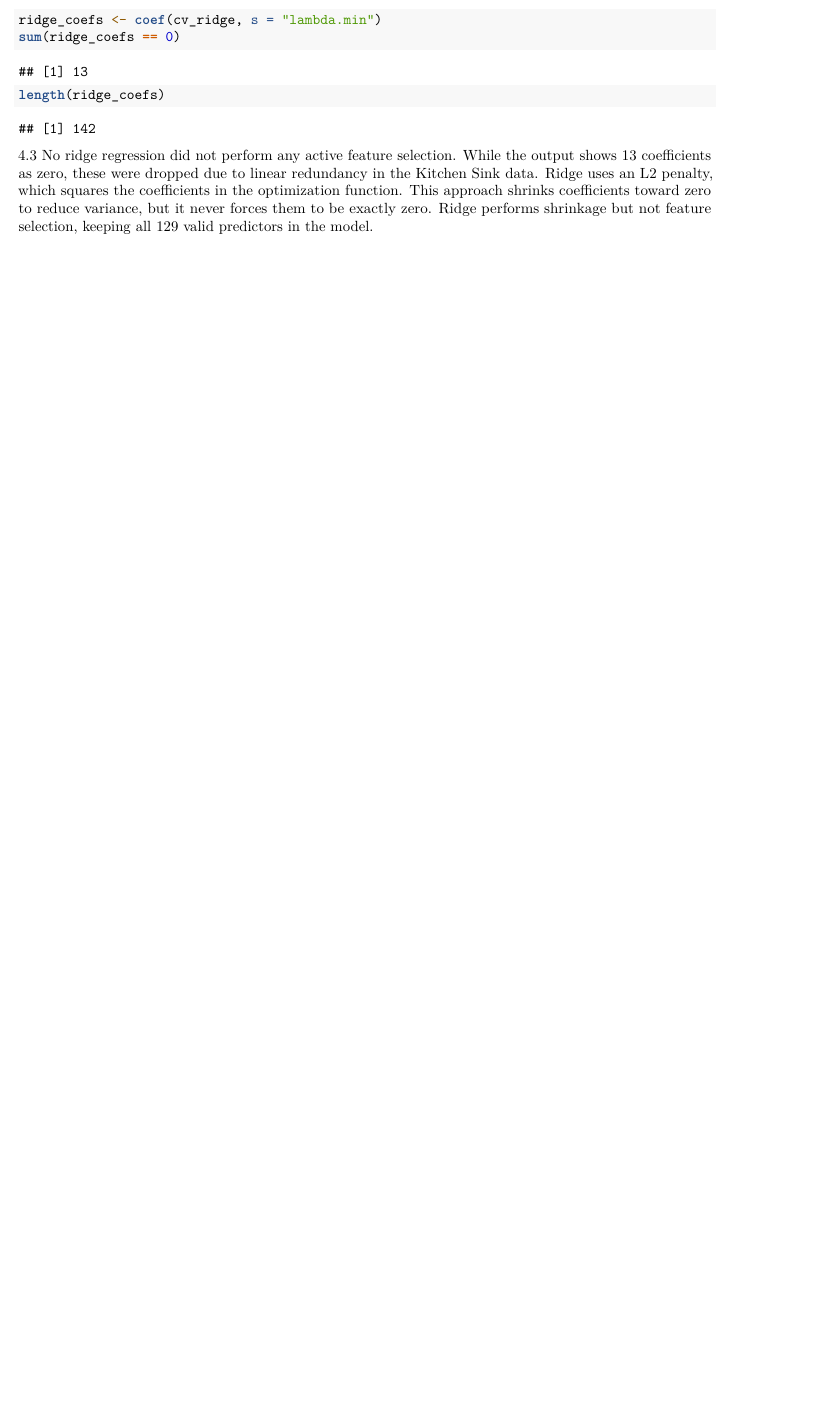
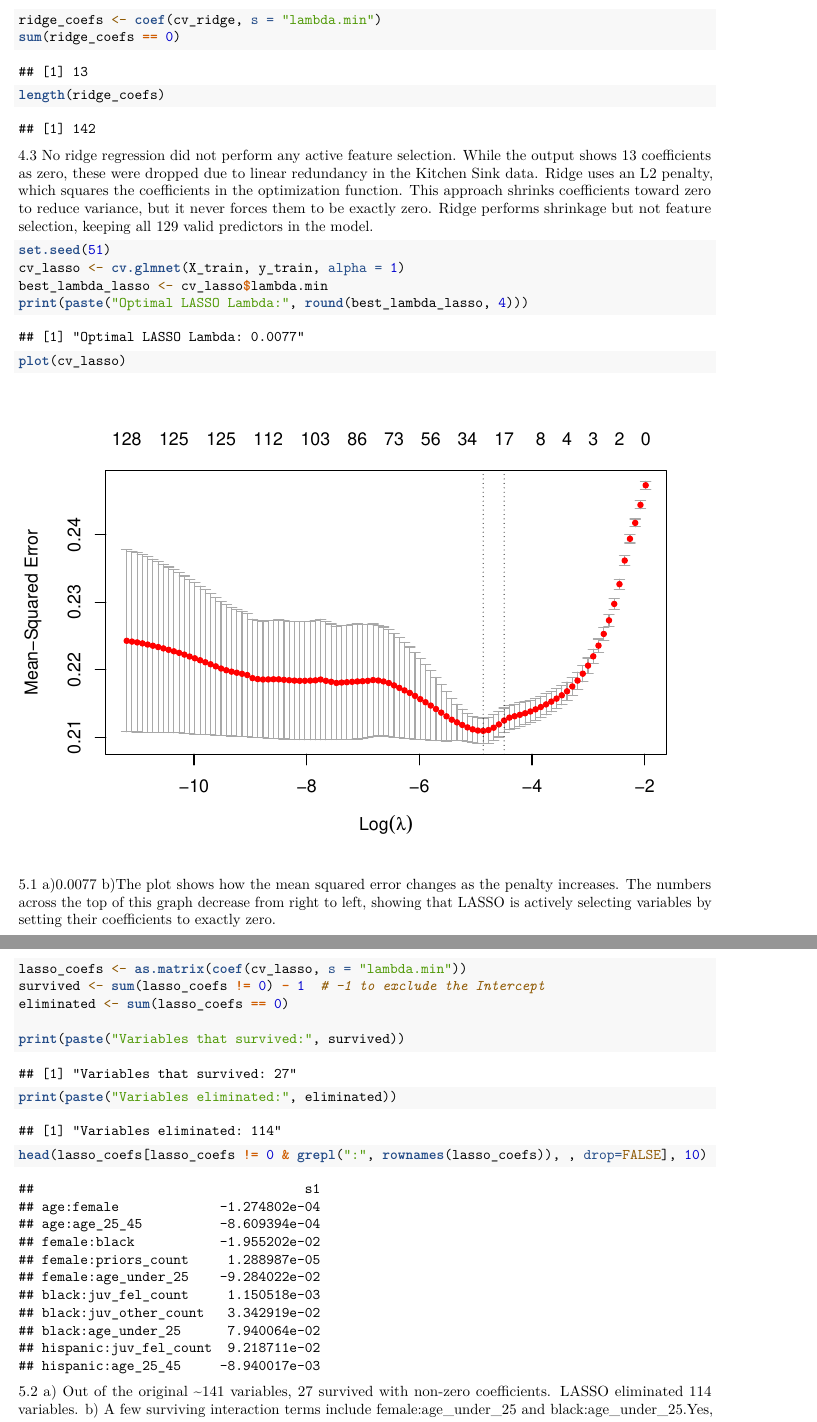
Before and after one commit to andrealmoreno/gov51-pset3, an R Markdown document (pset3.Rmd): part of page 8 of 8 before the commit and two parts of pages 8 and 9 of 10 after it, the two joined at a grey line, cut so that both start at the same text, the shorter picture padded with empty space. Rendered offline with R 4.5, knitr and Pandoc, then LaTeX, with nearby package versions.

Commit message:
5 LASSO Regression: Shrink and Select

````diff
--- a/pset3.Rmd
+++ b/pset3.Rmd
@@ -216,3 +216,28 @@ length(ridge_coefs)
 ```
 4.3
 No ridge regression did not perform any active feature selection. While the output shows 13 coefficients as zero, these were dropped due to linear redundancy in the Kitchen Sink data. Ridge uses an L2 penalty, which squares the coefficients in the optimization function. This approach shrinks coefficients toward zero to reduce variance, but it never forces them to be exactly zero. Ridge performs shrinkage but not feature selection, keeping all 129 valid predictors in the model.
+
+```{r 5.1}
+set.seed(51)
+cv_lasso <- cv.glmnet(X_train, y_train, alpha = 1)
+best_lambda_lasso <- cv_lasso$lambda.min
+print(paste("Optimal LASSO Lambda:", round(best_lambda_lasso, 4)))
+
+plot(cv_lasso)
+```
+
+5.1
+a)0.0077
+b)The plot shows how the mean squared error changes as the penalty increases. The numbers across the top of this graph decrease from right to left, showing that LASSO is actively selecting variables by setting their coefficients to exactly zero.
+
+```{r 5.2}
+lasso_coefs <- as.matrix(coef(cv_lasso, s = "lambda.min"))
+survived <- sum(lasso_coefs != 0) - 1  # -1 to exclude the Intercept
+eliminated <- sum(lasso_coefs == 0)
+
+print(paste("Variables that survived:", survived))
+print(paste("Variables eliminated:", eliminated))
+head(lasso_coefs[lasso_coefs != 0 & grepl(":", rownames(lasso_coefs)), , drop=FALSE], 10)
+```
+5.2
+a) Out of the original ~141 variables, 27 survived with non-zero coefficients. LASSO eliminated 114 variables.
````
Also changed, not shown: pset3.Rmd (22 more changed lines).
